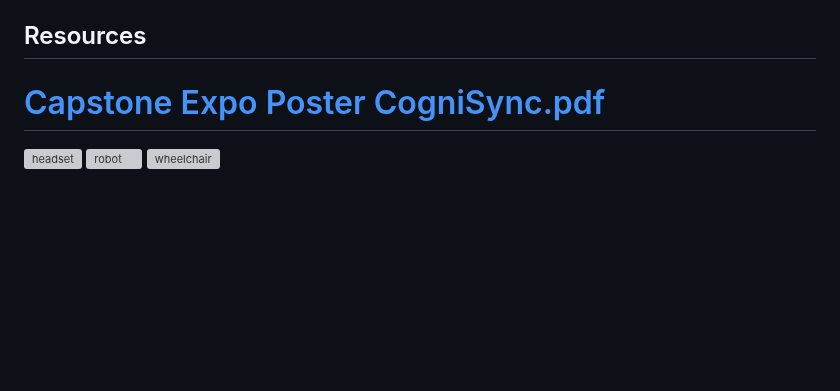
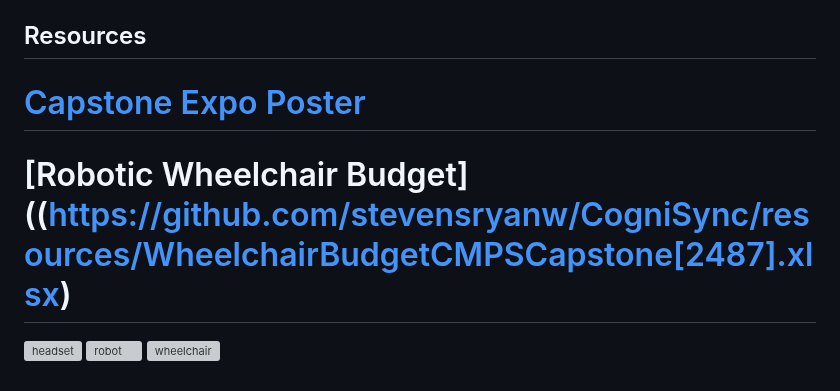
Before and after one commit to stevensryanw/CogniSync, a Markdown page: README.md, the part around the change. Rendered like a GitHub page; blank space fills up the shorter version; grey boxes are pictures that could not be loaded.

````diff
--- a/README.md
+++ b/README.md
@@ -187,7 +187,8 @@ There are millions of paralysis patients in the United States. Electroencephalog
    This uses ```sendRequest(url)``` to send the ```stop``` command to the microcontroller.
 
 ## Resources
-# [Capstone Expo Poster CogniSync.pdf](https://github.com/stevensryanw/CogniSync/files/15071372/Capstone.Expo.Poster.CogniSync.pdf)
+# [Capstone Expo Poster](https://github.com/stevensryanw/CogniSync/files/15071372/Capstone.Expo.Poster.CogniSync.pdf)
+# [Robotic Wheelchair Budget]((https://github.com/stevensryanw/CogniSync/resources/WheelchairBudgetCMPSCapstone[2487].xlsx)
 ![headset](https://github.com/stevensryanw/CogniSync/assets/70183326/523c1250-2b44-4989-b77d-76bedbf5e4f0)
 ![robot](https://github.com/stevensryanw/CogniSync/assets/70183326/c2f38436-cbee-4c8f-b313-e1bc45310c0b)
 ![wheelchair](https://github.com/stevensryanw/CogniSync/assets/70183326/aeb4c9a1-7382-4e1c-840a-5f28a13c301f)
````
